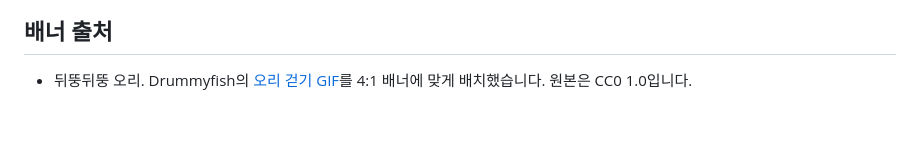
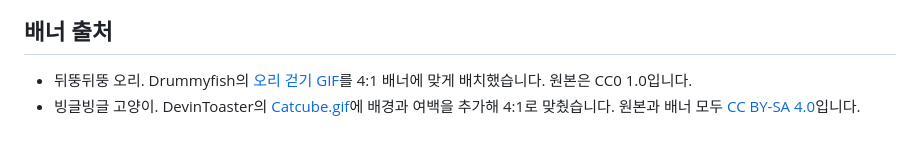
Before and after one commit to GwonHyeok/kakao-banner-studio, a Markdown page: community/README.md, the part around the change. Drawn GitHub-style.

Commit message:
Add a licensed animated cat banner

```diff
--- a/community/README.md
+++ b/community/README.md
@@ -30,3 +30,4 @@
 ## 배너 출처
 
 - 뒤뚱뒤뚱 오리. Drummyfish의 [오리 걷기 GIF](https://commons.wikimedia.org/wiki/File:Cartoon_steamer_duck_walking_animation.gif)를 4:1 배너에 맞게 배치했습니다. 원본은 CC0 1.0입니다.
+- 빙글빙글 고양이. DevinToaster의 [Catcube.gif](https://commons.wikimedia.org/wiki/File:Catcube.gif)에 배경과 여백을 추가해 4:1로 맞췄습니다. 원본과 배너 모두 [CC BY-SA 4.0](https://creativecommons.org/licenses/by-sa/4.0/)입니다.
```
Also changed, not shown: community/images/cat-cube.gif (added), 1 other file.
